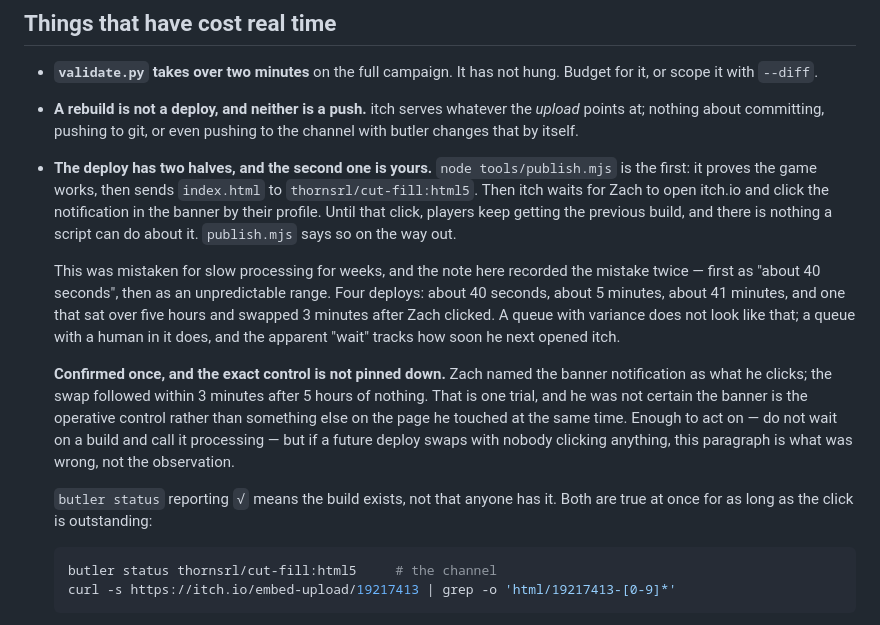
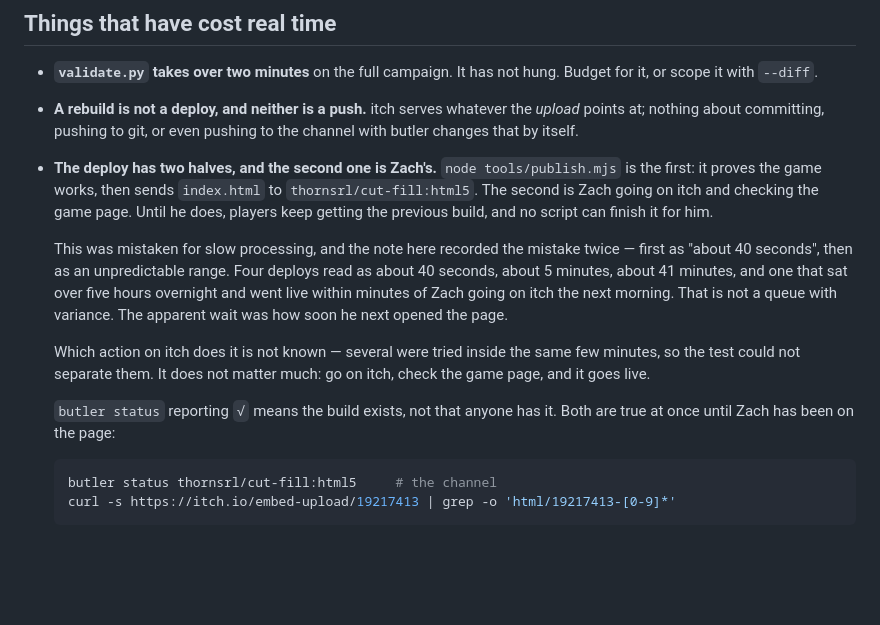
Before and after one commit to zacht-gif/cut-and-fill, a Markdown page: CLAUDE.md, the part around the change. Rendered like a GitHub page; blank space fills up the shorter version.

Commit message:
Say the second half is going on itch, not which button
The 3-minute polling window could not separate the several things Zach tried,
so naming the banner notification as the cause was more than the test
supported. What it does support: the build sat overnight and went live within
minutes of him going on itch the next morning.

Co-Authored-By: Claude Opus 5 <noreply@anthropic.com>

````diff
--- a/CLAUDE.md
+++ b/CLAUDE.md
@@ -113,30 +113,25 @@ visit.
 - **A rebuild is not a deploy, and neither is a push.** itch serves whatever
   the *upload* points at; nothing about committing, pushing to git, or even
   pushing to the channel with butler changes that by itself.
-- **The deploy has two halves, and the second one is yours.**
+- **The deploy has two halves, and the second one is Zach's.**
   `node tools/publish.mjs` is the first: it proves the game works, then sends
-  `index.html` to `thornsrl/cut-fill:html5`. Then itch waits for Zach to open
-  itch.io and click the notification in the banner by their profile. Until that
-  click, players keep getting the previous build, and there is nothing a
-  script can do about it. `publish.mjs` says so on the way out.
+  `index.html` to `thornsrl/cut-fill:html5`. The second is Zach going on itch
+  and checking the game page. Until he does, players keep getting the previous
+  build, and no script can finish it for him.
 
-  This was mistaken for slow processing for weeks, and the note here recorded
-  the mistake twice — first as "about 40 seconds", then as an unpredictable
-  range. Four deploys: about 40 seconds, about 5 minutes, about 41 minutes,
-  and one that sat over five hours and swapped 3 minutes after Zach clicked.
-  A queue with variance does not look like that; a queue with a human in it
-  does, and the apparent "wait" tracks how soon he next opened itch.
+  This was mistaken for slow processing, and the note here recorded the
+  mistake twice — first as "about 40 seconds", then as an unpredictable range.
+  Four deploys read as about 40 seconds, about 5 minutes, about 41 minutes,
+  and one that sat over five hours overnight and went live within minutes of
+  Zach going on itch the next morning. That is not a queue with variance. The
+  apparent wait was how soon he next opened the page.
 
-  **Confirmed once, and the exact control is not pinned down.** Zach named the
-  banner notification as what he clicks; the swap followed within 3 minutes
-  after 5 hours of nothing. That is one trial, and he was not certain the
-  banner is the operative control rather than something else on the page he
-  touched at the same time. Enough to act on — do not wait on a build and
-  call it processing — but if a future deploy swaps with nobody clicking
-  anything, this paragraph is what was wrong, not the observation.
+  Which action on itch does it is not known — several were tried inside the
+  same few minutes, so the test could not separate them. It does not matter
+  much: go on itch, check the game page, and it goes live.
 
   `butler status` reporting `√` means the build exists, not that anyone has
-  it. Both are true at once for as long as the click is outstanding:
+  it. Both are true at once until Zach has been on the page:
 
   ```bash
   butler status thornsrl/cut-fill:html5     # the channel
````
